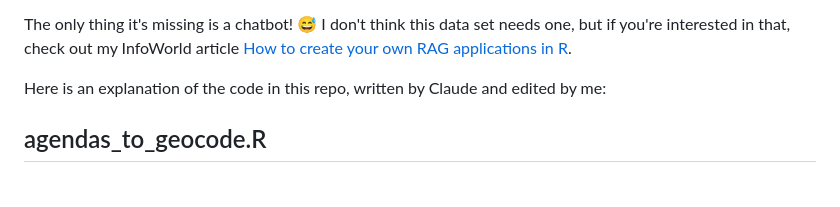
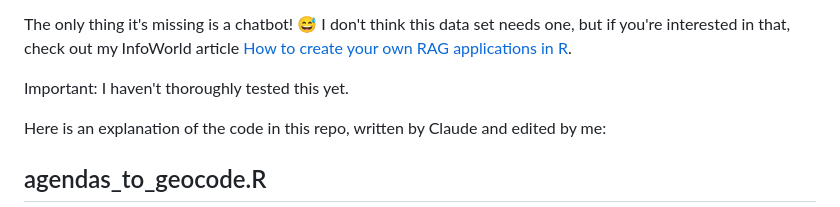
Before and after one commit to smach/framingham_agendas, a Markdown page: README.md, the part around one of its changes. Rendered like a GitHub page; blank space fills up the shorter version.

Commit message:
Fixed typo and noted that this hasn't been thoroughly tested yet
Added a note about testing and corrected a typo.

```diff
--- a/README.md
+++ b/README.md
@@ -10,6 +10,8 @@ It uses several technologies I am keenly interested in when working with local g
 * Still to hook up: Sending out an email when data I want is updated.
 
 The only thing it's missing is a chatbot! 😅 I don't think this data set needs one, but if you're interested in that, check out my InfoWorld article [How to create your own RAG applications in R](https://www.infoworld.com/article/4020484/generative-ai-rag-comes-to-the-r-tidyverse.html).
+
+Important: I haven't thoroughly tested this yet.
 
 Here is an explanation of the code in this repo, written by Claude and edited by me:
 
```
Also changed, not shown: other parts of README.md (+1 -1 lines).
